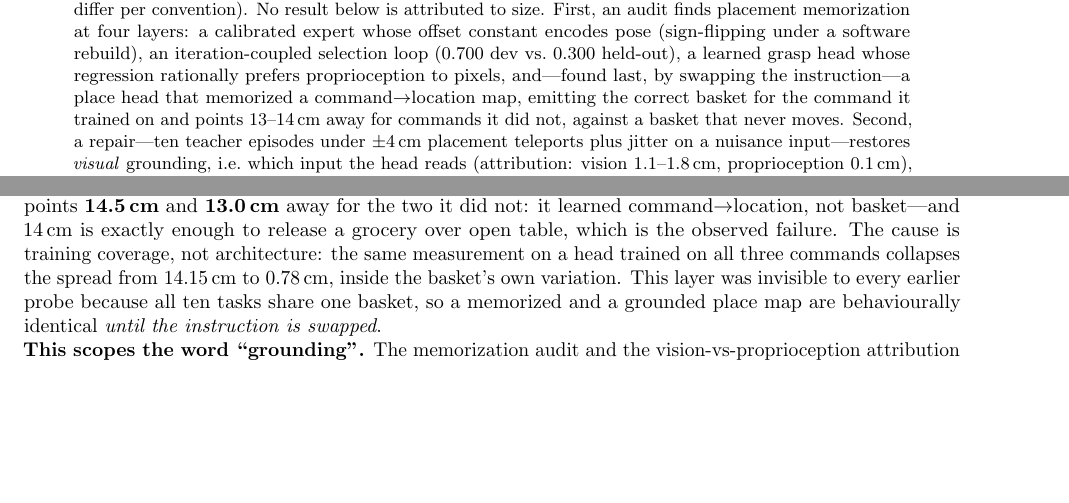
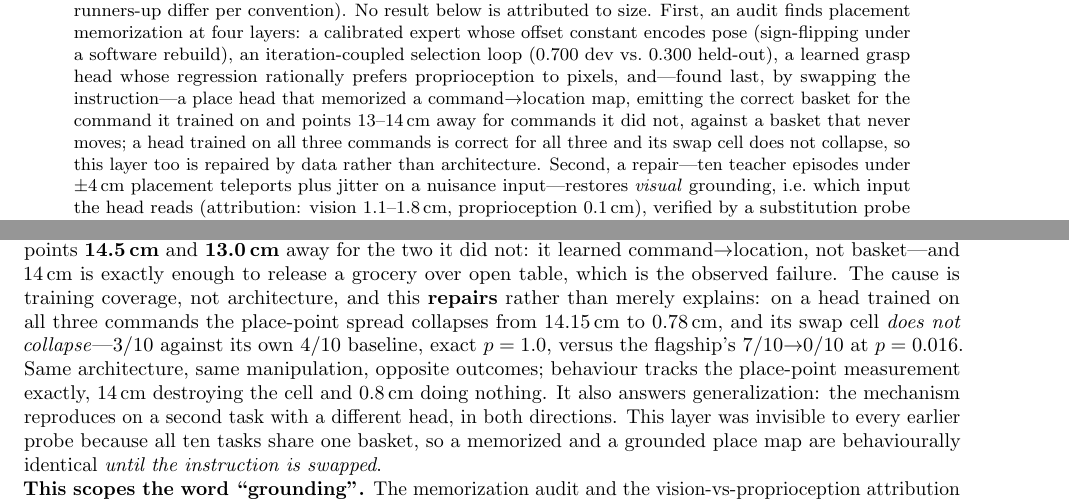
Before and after one commit to AvnehSBhatia/MicroVLA, a LaTeX paper (paper/submission/main.tex): two parts of pages 1 and 4 of 7, joined at a grey line, cut so that both start at the same text, the shorter picture padded with empty space. Compiled offline with pdfLaTeX.

Commit message:
submission + manuscript: the 4th layer is REPAIRED, not just explained
v5 (soup only): 7/10 -> 0/10, p=0.0156, place spread 14.15 cm
v8 (all three): 4/10 -> 3/10, p=1.0000, place spread  0.78 cm
Same architecture, same manipulation, opposite outcomes. Behaviour tracks the
place-point measurement exactly. Answers generalization in both directions.
Registered power caveat carried into the manuscript.

Abstract now says this layer too is repaired by data rather than architecture.

Co-Authored-By: Claude Fable 5 <noreply@anthropic.com>

```diff
--- a/paper/submission/main.tex
+++ b/paper/submission/main.tex
@@ -33,7 +33,9 @@ four layers: a calibrated expert whose offset constant encodes pose
 rationally prefers proprioception to pixels, and---found last, by swapping the
 instruction---a place head that memorized a command$\to$location map, emitting
 the correct basket for the command it trained on and points 13--14\,cm away for
-commands it did not, against a basket that never moves. Second, a repair---ten teacher
+commands it did not, against a basket that never moves; a head trained on all
+three commands is correct for all three and its swap cell does not collapse, so
+this layer too is repaired by data rather than architecture. Second, a repair---ten teacher
 episodes under $\pm4$\,cm placement teleports plus jitter on a nuisance
 input---restores \emph{visual} grounding, i.e.\ which input the head reads
 (attribution: vision 1.1--1.8\,cm, proprioception
@@ -273,12 +275,18 @@ point per scene. The released head emits the correct basket for the command it
 trained on (0.36\,cm error) and points \textbf{14.5\,cm} and \textbf{13.0\,cm}
 away for the two it did not: it learned command$\to$location, not basket---and
 14\,cm is exactly enough to release a grocery over open table, which is the
-observed failure. The cause is training coverage, not architecture: the same
-measurement on a head trained on all three commands collapses the spread from
-14.15\,cm to 0.78\,cm, inside the basket's own variation. This layer was
-invisible to every earlier probe because all ten tasks share one basket, so a
-memorized and a grounded place map are behaviourally identical \emph{until the
-instruction is swapped}.
+observed failure. The cause is training coverage, not architecture, and this
+\textbf{repairs} rather than merely explains: on a head trained on all three
+commands the place-point spread collapses from 14.15\,cm to 0.78\,cm, and its
+swap cell \emph{does not collapse}---3/10 against its own 4/10 baseline,
+exact $p=1.0$, versus the flagship's 7/10$\to$0/10 at $p=0.016$. Same
+architecture, same manipulation, opposite outcomes; behaviour tracks the
+place-point measurement exactly, 14\,cm destroying the cell and 0.8\,cm doing
+nothing. It also answers generalization: the mechanism reproduces on a second
+task with a different head, in both directions. This layer was invisible to
+every earlier probe because all ten tasks share one basket, so a memorized and
+a grounded place map are behaviourally identical \emph{until the instruction is
+swapped}.
 
 \noindent \textbf{This scopes the word ``grounding''.} The memorization audit
 and the vision-vs-proprioception attribution are untouched---they concern which
```
Also changed, not shown: paper/MANUSCRIPT_v2.md (+18 -5 lines), paper/submission/main.pdf, 3 other files.
